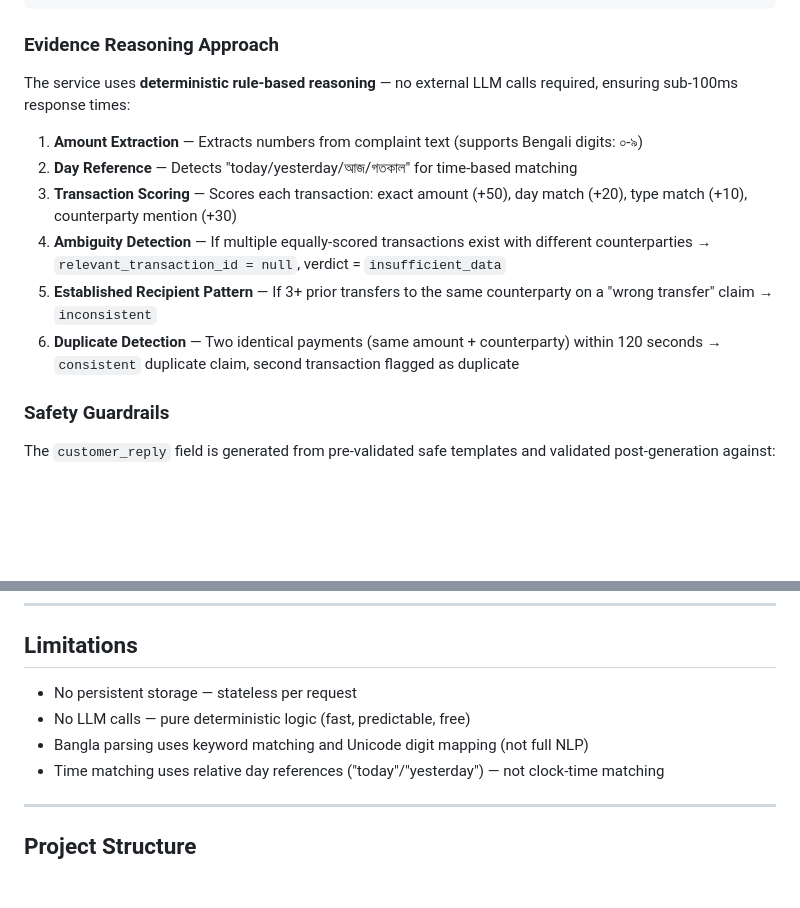
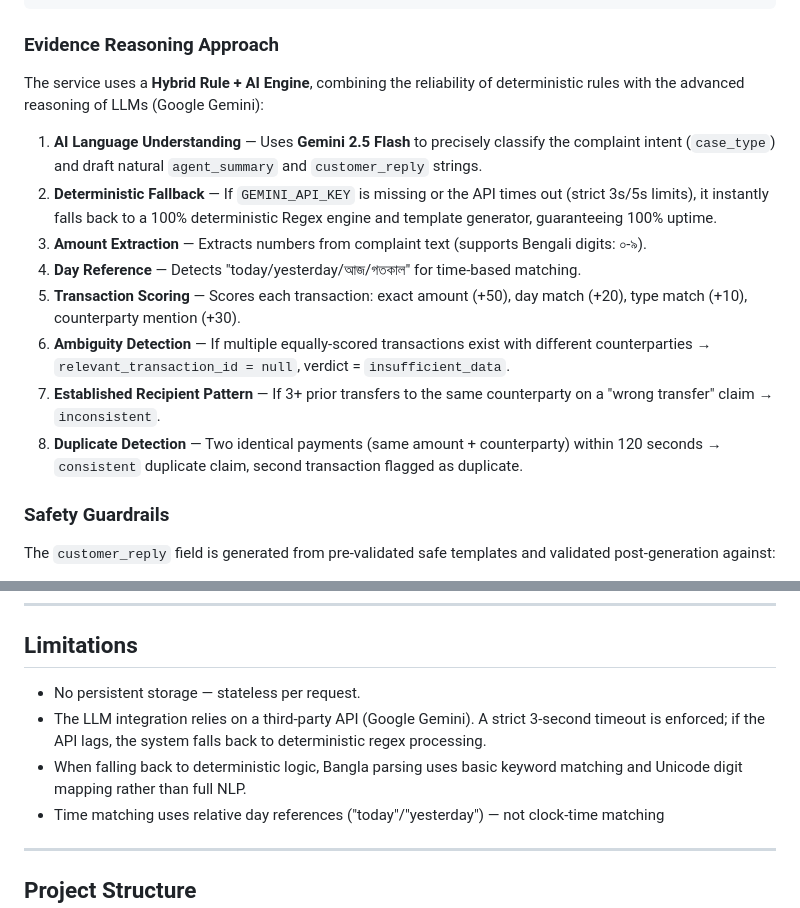
Before and after one commit to shafin027/queuestorm-investigator, a Markdown page: README.md, 2 parts joined by grey strips. Drawn GitHub-style; blank space fills up the shorter version.

Commit message:
docs: Update README with Hybrid AI system and Gemini integration details

```diff
--- a/README.md
+++ b/README.md
@@ -98,14 +98,16 @@ Request → Validate → Classify → Match Transaction → Evidence Verdict
 
 ### Evidence Reasoning Approach
 
-The service uses **deterministic rule-based reasoning** — no external LLM calls required, ensuring sub-100ms response times:
+The service uses a **Hybrid Rule + AI Engine**, combining the reliability of deterministic rules with the advanced reasoning of LLMs (Google Gemini):
 
-1. **Amount Extraction** — Extracts numbers from complaint text (supports Bengali digits: ০-৯)
-2. **Day Reference** — Detects "today/yesterday/আজ/গতকাল" for time-based matching
-3. **Transaction Scoring** — Scores each transaction: exact amount (+50), day match (+20), type match (+10), counterparty mention (+30)
-4. **Ambiguity Detection** — If multiple equally-scored transactions exist with different counterparties → `relevant_transaction_id = null`, verdict = `insufficient_data`
-5. **Established Recipient Pattern** — If 3+ prior transfers to the same counterparty on a "wrong transfer" claim → `inconsistent`
-6. **Duplicate Detection** — Two identical payments (same amount + counterparty) within 120 seconds → `consistent` duplicate claim, second transaction flagged as duplicate
+1. **AI Language Understanding** — Uses **Gemini 2.5 Flash** to precisely classify the complaint intent (`case_type`) and draft natural `agent_summary` and `customer_reply` strings.
+2. **Deterministic Fallback** — If `GEMINI_API_KEY` is missing or the API times out (strict 3s/5s limits), it instantly falls back to a 100% deterministic Regex engine and template generator, guaranteeing 100% uptime.
+3. **Amount Extraction** — Extracts numbers from complaint text (supports Bengali digits: ০-৯).
+4. **Day Reference** — Detects "today/yesterday/আজ/গতকাল" for time-based matching.
+5. **Transaction Scoring** — Scores each transaction: exact amount (+50), day match (+20), type match (+10), counterparty mention (+30).
+6. **Ambiguity Detection** — If multiple equally-scored transactions exist with different counterparties → `relevant_transaction_id = null`, verdict = `insufficient_data`.
+7. **Established Recipient Pattern** — If 3+ prior transfers to the same counterparty on a "wrong transfer" claim → `inconsistent`.
+8. **Duplicate Detection** — Two identical payments (same amount + counterparty) within 120 seconds → `consistent` duplicate claim, second transaction flagged as duplicate.
 
 ### Safety Guardrails
 
@@ -175,9 +177,9 @@ npm run test:watch
 
 ## Limitations
 
-- No persistent storage — stateless per request
-- No LLM calls — pure deterministic logic (fast, predictable, free)
-- Bangla parsing uses keyword matching and Unicode digit mapping (not full NLP)
+- No persistent storage — stateless per request.
+- The LLM integration relies on a third-party API (Google Gemini). A strict 3-second timeout is enforced; if the API lags, the system falls back to deterministic regex processing.
+- When falling back to deterministic logic, Bangla parsing uses basic keyword matching and Unicode digit mapping rather than full NLP.
 - Time matching uses relative day references ("today"/"yesterday") — not clock-time matching
 
 ---
```
